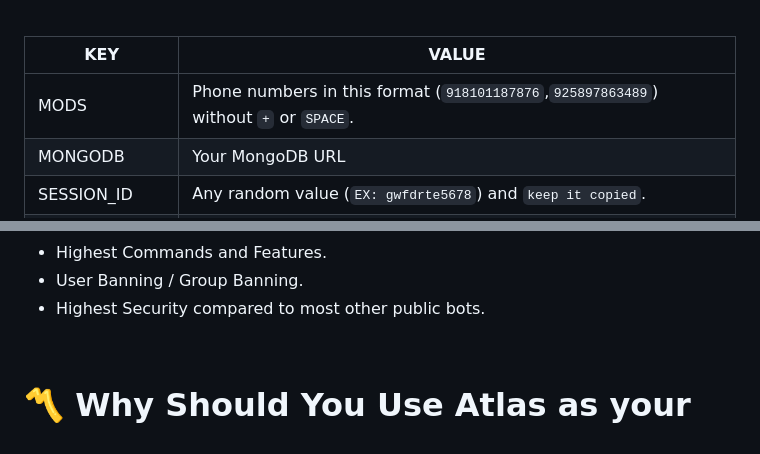
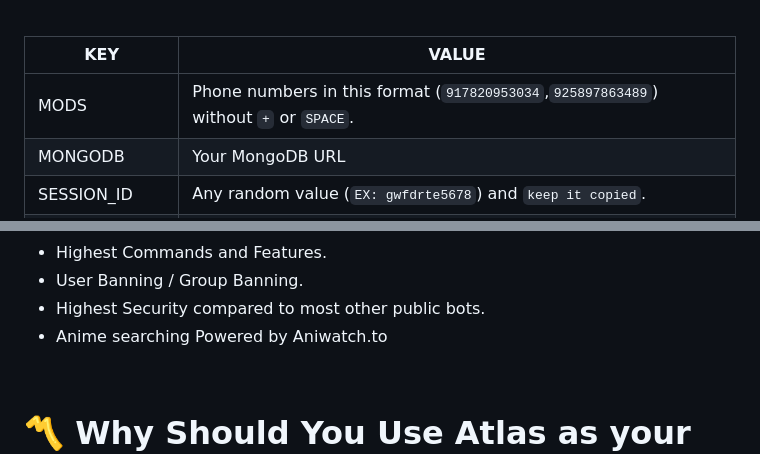
Before and after one commit to KiyotakaX011/Ladybug-public, a Markdown page: README.md, 2 parts joined by grey strips. Rendered like a GitHub page; folded sections open.

```diff
--- a/README.md
+++ b/README.md
@@ -245,7 +245,7 @@ TENOR_API_KEY | Your tenor API key if you have. Or use this public one: `AIzaSyC
 
 KEY | VALUE
 -- | --
-MODS | Phone numbers in this format (`918101187876`,`925897863489`) without `+` or `SPACE`.
+MODS | Phone numbers in this format (`917820953034`,`925897863489`) without `+` or `SPACE`.
 MONGODB | Your MongoDB URL
 SESSION_ID | Any random value (`EX: gwfdrte5678`) and `keep it copied`.
 PREFIX | Any single special character except `@` (`Ex: . or / or * or , etc.`)
@@ -562,6 +562,7 @@ https://gist.githubusercontent.com/FantoX001/804c106f1f2fb1ae46e9bd63f854069d/ra
 - Highest Commands and Features.
 - User Banning / Group Banning.
 - Highest Security compared to most other public bots.
+- Anime searching Powered by Aniwatch.to
 
 </details>
 
```
Also changed, not shown: other parts of README.md (+7 -7 lines).
